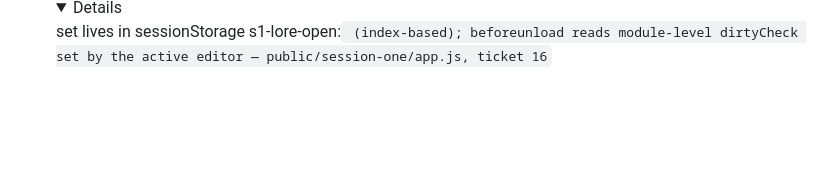
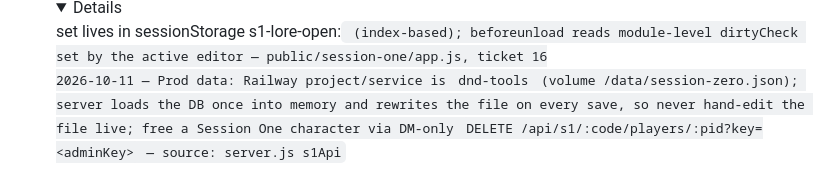
Before and after one commit to syzore/dnd-sessions-handler, a Markdown page: .knowledge-inbox.md, the part around the change. Drawn GitHub-style; folded sections open; blank space fills up the shorter version.

Commit message:
knowledge inbox: prod data ops via admin API, not file edits

```diff
--- a/.knowledge-inbox.md
+++ b/.knowledge-inbox.md
@@ -36,3 +36,4 @@
 2026-10-10 — Lore file editor textarea needs dir=auto + unicode-bidi: plaintext; dir=rtl scrambles English-leading markdown lines — public/shared/style.css, ticket 12
 2026-10-10 — lore view inline edit: delegated $app.onclick for .ed-pencil, forms swap host.innerHTML and restore the saved html on cancel; EDITS registry is rebuilt per renderLore — public/session-one/app.js (ticket 15)
 2026-10-10 — Session One lore view: open <details> set lives in sessionStorage s1-lore-open:<code> (index-based); beforeunload reads module-level dirtyCheck set by the active editor — public/session-one/app.js, ticket 16
+2026-10-11 — Prod data: Railway project/service is `dnd-tools` (volume /data/session-zero.json); server loads the DB once into memory and rewrites the file on every save, so never hand-edit the file live; free a Session One character via DM-only `DELETE /api/s1/:code/players/:pid?key=<adminKey>` — source: server.js s1Api
```
